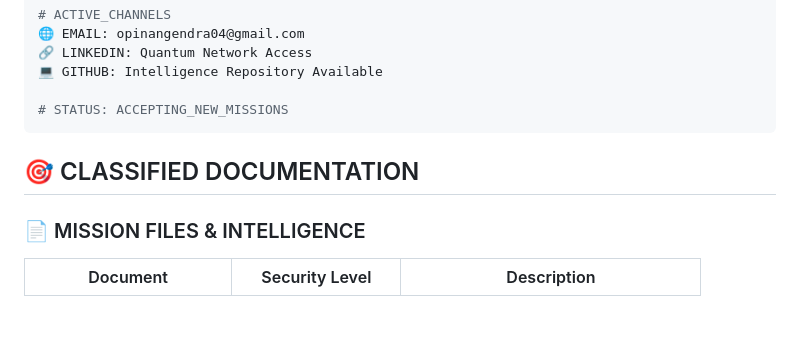
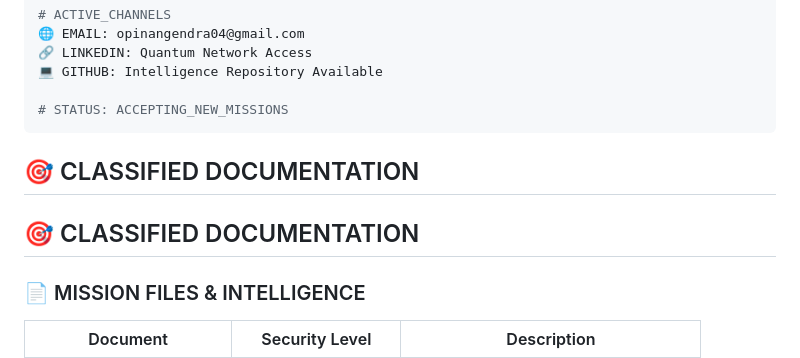
Before and after one commit to nagendraojha/ai-ml-news-magazine, a Markdown page: README.md, the part around one of its changes. Rendered like a GitHub page; blank space fills up the shorter version.

```diff
--- a/README.md
+++ b/README.md
@@ -339,6 +339,8 @@ MISSION: "Bridging AI Research with Real-World Impact"
 
 ## 🎯 CLASSIFIED DOCUMENTATION
 
+## 🎯 CLASSIFIED DOCUMENTATION
+
 ### 📄 MISSION FILES & INTELLIGENCE
 
 | Document | Security Level | Description |
```
Also changed, not shown: other parts of README.md (+1 -2 lines).
